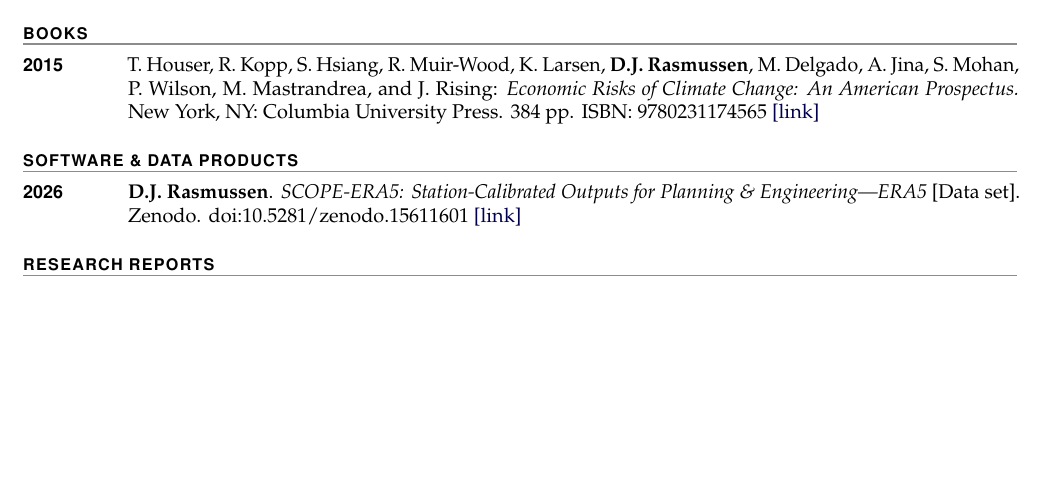
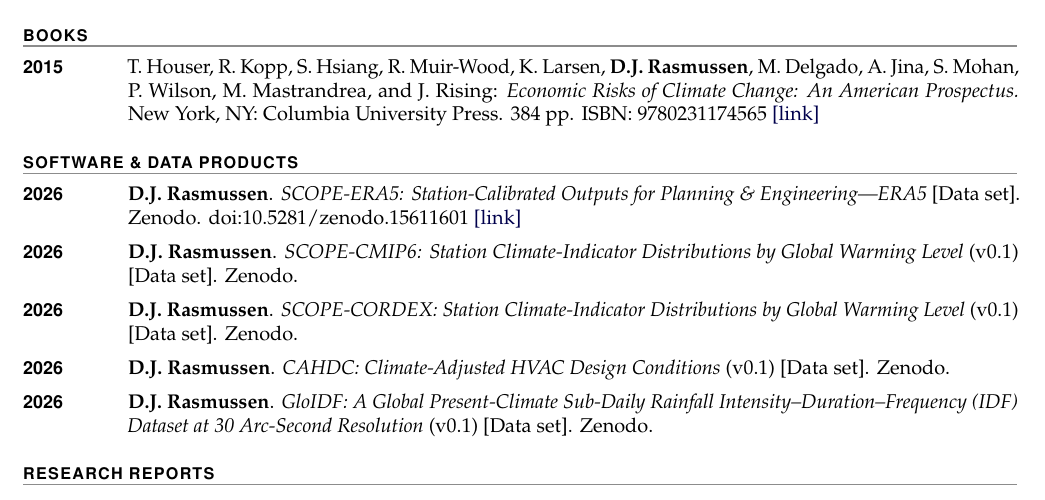
Before and after one commit to dmr2/cv, a LaTeX CV (rasmussen_cv.tex): part of page 2 of 4, cut so that both start at the same text, the shorter picture padded with empty space. Compiled offline with pdfLaTeX.

Commit message:
Add SCOPE-CMIP6, SCOPE-CORDEX, CAHDC, and GloIDF datasets

```diff
--- a/rasmussen_cv.tex
+++ b/rasmussen_cv.tex
@@ -146,6 +146,10 @@
 \section{Software \& Data Products}
 \begin{entries}
 \item[\yr{2026}] \textbf{D.J. Rasmussen}. \emph{SCOPE-ERA5: Station-Calibrated Outputs for Planning \& Engineering---ERA5} [Data set]. Zenodo. doi:10.5281/zenodo.15611601 \href{https://doi.org/10.5281/zenodo.15611601}{[link]}
+\item[\yr{2026}] \textbf{D.J. Rasmussen}. \emph{SCOPE-CMIP6: Station Climate-Indicator Distributions by Global Warming Level} (v0.1) [Data set]. Zenodo.
+\item[\yr{2026}] \textbf{D.J. Rasmussen}. \emph{SCOPE-CORDEX: Station Climate-Indicator Distributions by Global Warming Level} (v0.1) [Data set]. Zenodo.
+\item[\yr{2026}] \textbf{D.J. Rasmussen}. \emph{CAHDC: Climate-Adjusted HVAC Design Conditions} (v0.1) [Data set]. Zenodo.
+\item[\yr{2026}] \textbf{D.J. Rasmussen}. \emph{GloIDF: A Global Present-Climate Sub-Daily Rainfall Intensity--Duration--Frequency (IDF) Dataset at 30 Arc-Second Resolution} (v0.1) [Data set]. Zenodo.
 \end{entries}
 
 \section{Research Reports}
```
Also changed, not shown: rasmussen_cv.pdf.
